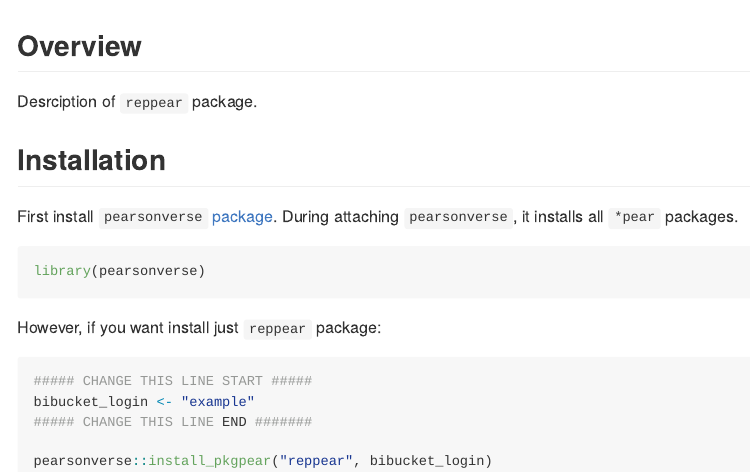
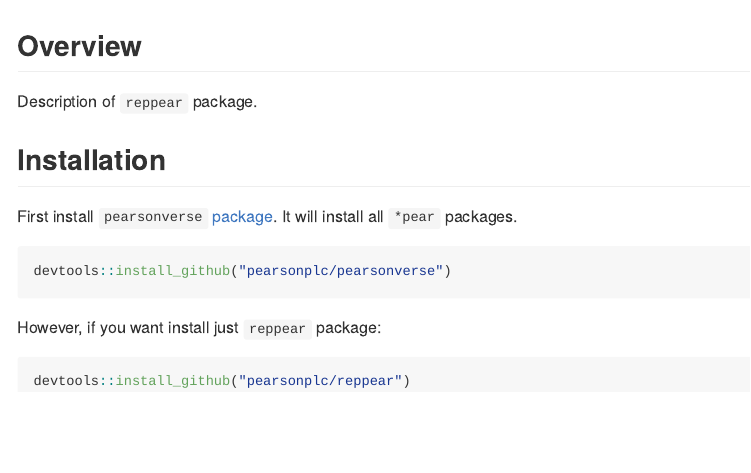
Before and after one commit to pearsonplc/reppear, an R Markdown document (README.Rmd): the page in a window 1100 px wide, from its top. The pictures show the output file README.md that the author committed with the source, drawn offline in the style of GitHub.

Commit message:
tranfer code into pearsonplc account

````diff
--- a/README.Rmd
+++ b/README.Rmd
@@ -16,22 +16,18 @@ knitr::opts_chunk$set(
 
 ## Overview
 
-Desrciption of `reppear` package.
+Description of `reppear` package.
 
 ## Installation
 
-First install `pearsonverse` [package](https://bitbucket.pearson.com/projects/EF/repos/pearsonverse/browse). During attaching `pearsonverse`, it installs all `*pear` packages.
+First install `pearsonverse` [package](https://github.com/pearsonplc/pearsonverse). It will install all `*pear` packages.
 
 ```{r, warning = F, eval = F}
-library(pearsonverse)
+devtools::install_github("pearsonplc/pearsonverse")
 ```
 
 However, if you want install just `reppear` package:
 
 ```{r, warning = F, eval = F}
-##### CHANGE THIS LINE START #####
-bibucket_login <- "example"
-##### CHANGE THIS LINE END #######
-
-pearsonverse::install_pkgpear("reppear", bibucket_login)
+devtools::install_github("pearsonplc/reppear")
 ```
````
Also changed, not shown: README.md, 1 other file.
